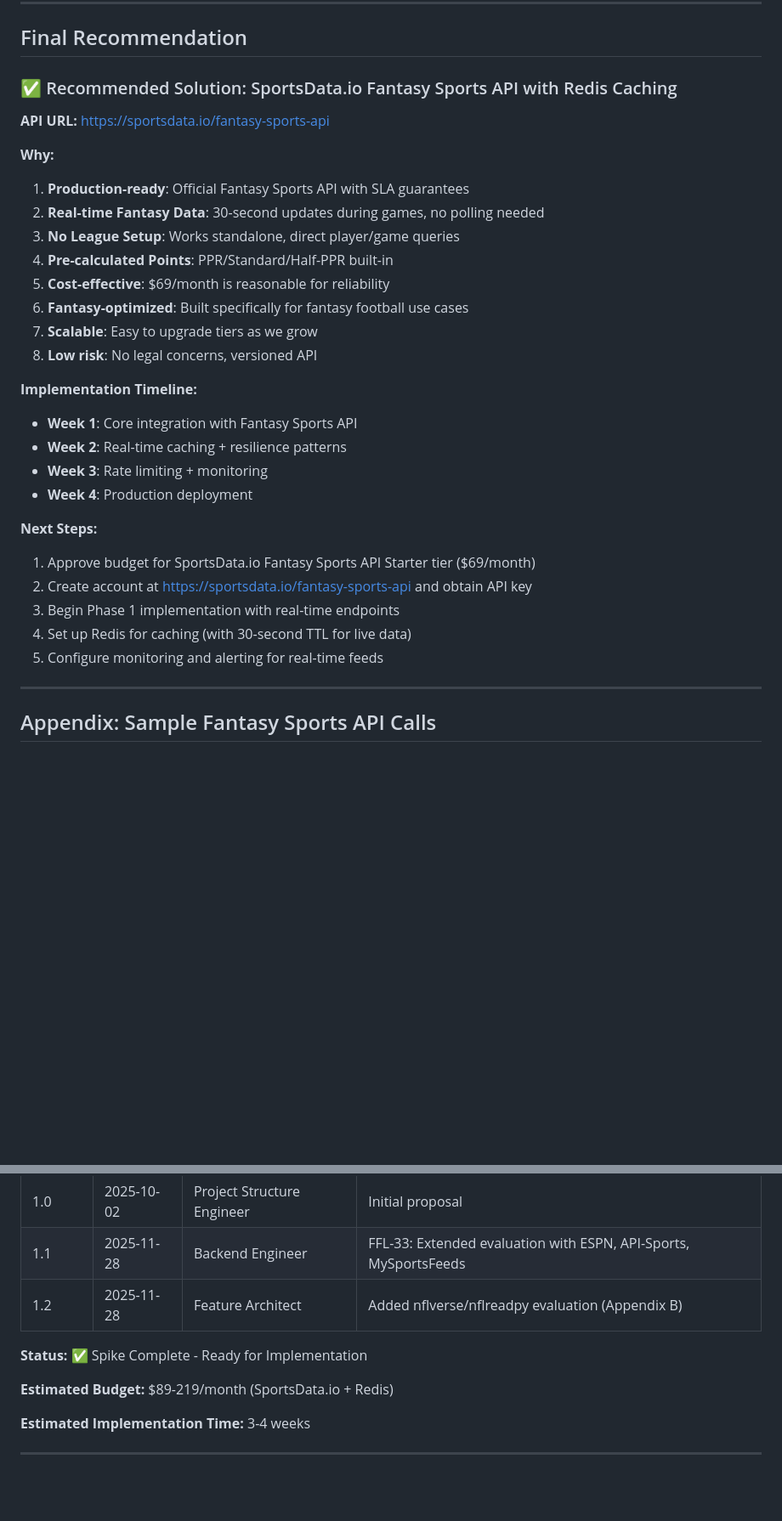
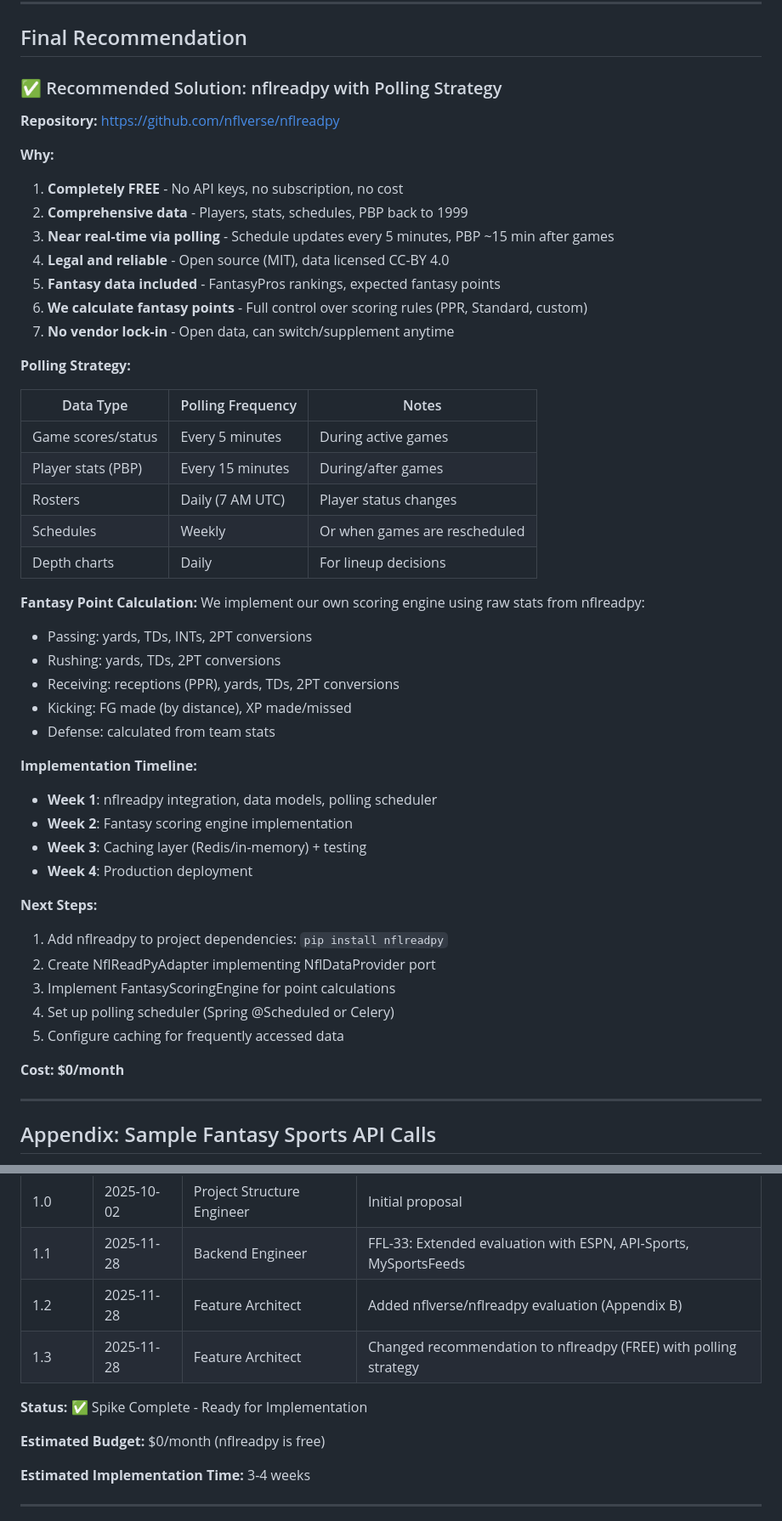
Before and after one commit to egdcrypto/ffl-playoffs, a Markdown page: docs/NFL_DATA_INTEGRATION_PROPOSAL.md, 2 parts joined by grey strips. Shown at 85% size. Drawn GitHub-style; blank space fills up the shorter version.

Commit message:
ffl-33: Change recommendation to nflreadpy (FREE) with polling strategy

```diff
--- a/docs/NFL_DATA_INTEGRATION_PROPOSAL.md
+++ b/docs/NFL_DATA_INTEGRATION_PROPOSAL.md
@@ -974,32 +974,51 @@ private String sanitize(String input) {
 
 ## Final Recommendation
 
-### ✅ Recommended Solution: SportsData.io Fantasy Sports API with Redis Caching
-
-**API URL:** https://sportsdata.io/fantasy-sports-api
+### ✅ Recommended Solution: nflreadpy with Polling Strategy
+
+**Repository:** https://github.com/nflverse/nflreadpy
 
 **Why:**
-1. **Production-ready**: Official Fantasy Sports API with SLA guarantees
-2. **Real-time Fantasy Data**: 30-second updates during games, no polling needed
-3. **No League Setup**: Works standalone, direct player/game queries
-4. **Pre-calculated Points**: PPR/Standard/Half-PPR built-in
-5. **Cost-effective**: \$69/month is reasonable for reliability
-6. **Fantasy-optimized**: Built specifically for fantasy football use cases
-7. **Scalable**: Easy to upgrade tiers as we grow
-8. **Low risk**: No legal concerns, versioned API
+1. **Completely FREE** - No API keys, no subscription, no cost
+2. **Comprehensive data** - Players, stats, schedules, PBP back to 1999
+3. **Near real-time via polling** - Schedule updates every 5 minutes, PBP ~15 min after games
+4. **Legal and reliable** - Open source (MIT), data licensed CC-BY 4.0
+5. **Fantasy data included** - FantasyPros rankings, expected fantasy points
+6. **We calculate fantasy points** - Full control over scoring rules (PPR, Standard, custom)
+7. **No vendor lock-in** - Open data, can switch/supplement anytime
+
+**Polling Strategy:**
+
+| Data Type | Polling Frequency | Notes |
+|-----------|-------------------|-------|
+| Game scores/status | Every 5 minutes | During active games |
+| Player stats (PBP) | Every 15 minutes | During/after games |
+| Rosters | Daily (7 AM UTC) | Player status changes |
+| Schedules | Weekly | Or when games are rescheduled |
+| Depth charts | Daily | For lineup decisions |
+
+**Fantasy Point Calculation:**
+We implement our own scoring engine using raw stats from nflreadpy:
+- Passing: yards, TDs, INTs, 2PT conversions
+- Rushing: yards, TDs, 2PT conversions
+- Receiving: receptions (PPR), yards, TDs, 2PT conversions
+- Kicking: FG made (by distance), XP made/missed
+- Defense: calculated from team stats
 
 **Implementation Timeline:**
-- **Week 1**: Core integration with Fantasy Sports API
-- **Week 2**: Real-time caching + resilience patterns
-- **Week 3**: Rate limiting + monitoring
+- **Week 1**: nflreadpy integration, data models, polling scheduler
+- **Week 2**: Fantasy scoring engine implementation
+- **Week 3**: Caching layer (Redis/in-memory) + testing
 - **Week 4**: Production deployment
 
 **Next Steps:**
-1. Approve budget for SportsData.io Fantasy Sports API Starter tier (\$69/month)
-2. Create account at https://sportsdata.io/fantasy-sports-api and obtain API key
-3. Begin Phase 1 implementation with real-time endpoints
-4. Set up Redis for caching (with 30-second TTL for live data)
-5. Configure monitoring and alerting for real-time feeds
+1. Add nflreadpy to project dependencies: `pip install nflreadpy`
+2. Create NflReadPyAdapter implementing NflDataProvider port
+3. Implement FantasyScoringEngine for point calculations
+4. Set up polling scheduler (Spring @Scheduled or Celery)
+5. Configure caching for frequently accessed data
+
+**Cost: \$0/month**
 
 ---
 
@@ -1332,10 +1351,11 @@ Bandwidth primary = Bandwidth.classic(8, Refill.intervally(8, Duration.ofSeconds
 | 1.0 | 2025-10-02 | Project Structure Engineer | Initial proposal |
 | 1.1 | 2025-11-28 | Backend Engineer | FFL-33: Extended evaluation with ESPN, API-Sports, MySportsFeeds |
 | 1.2 | 2025-11-28 | Feature Architect | Added nflverse/nflreadpy evaluation (Appendix B) |
+| 1.3 | 2025-11-28 | Feature Architect | Changed recommendation to nflreadpy (FREE) with polling strategy |
 
 **Status:** ✅ Spike Complete - Ready for Implementation
 
-**Estimated Budget:** \$89-219/month (SportsData.io + Redis)
+**Estimated Budget:** \$0/month (nflreadpy is free)
 
 **Estimated Implementation Time:** 3-4 weeks
 
```
